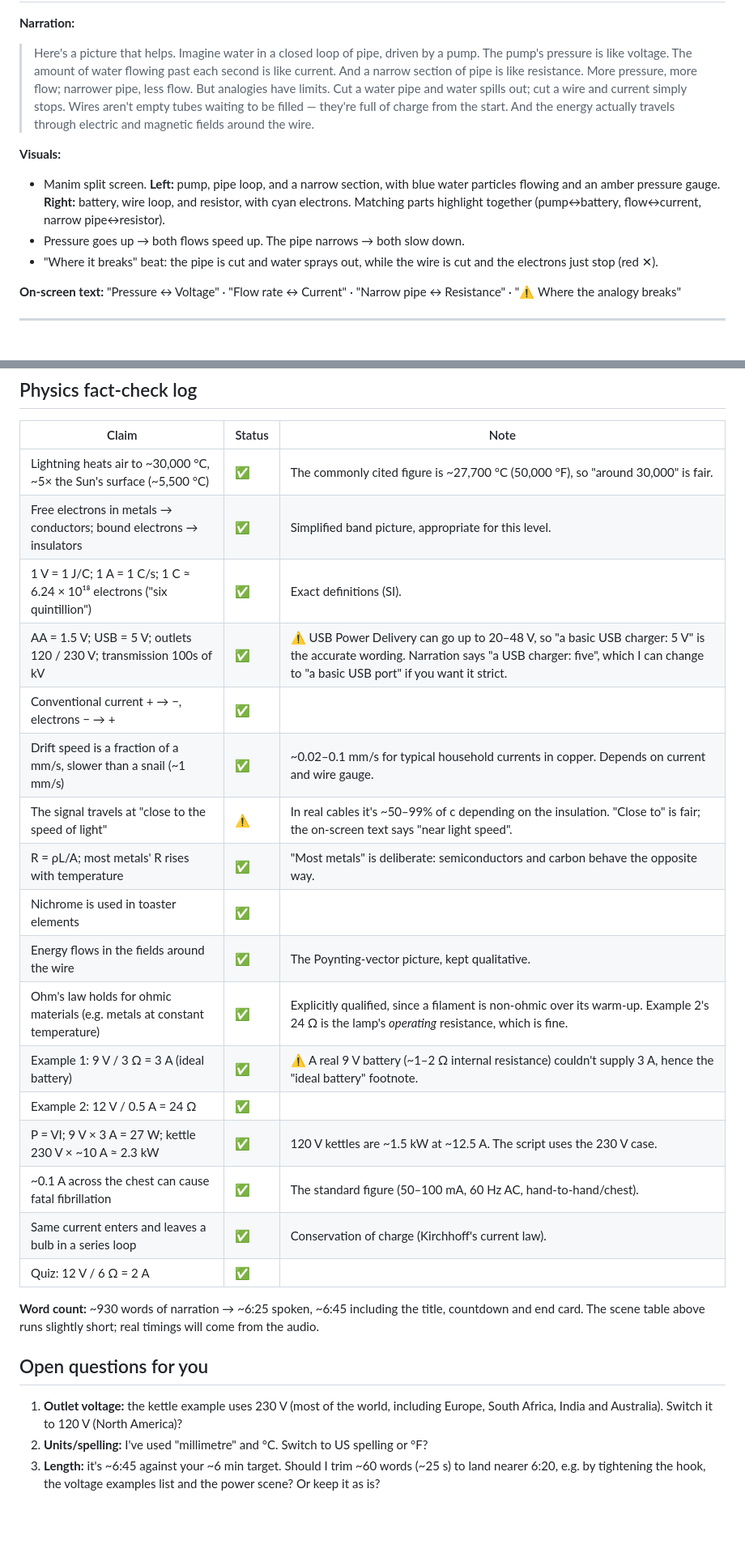
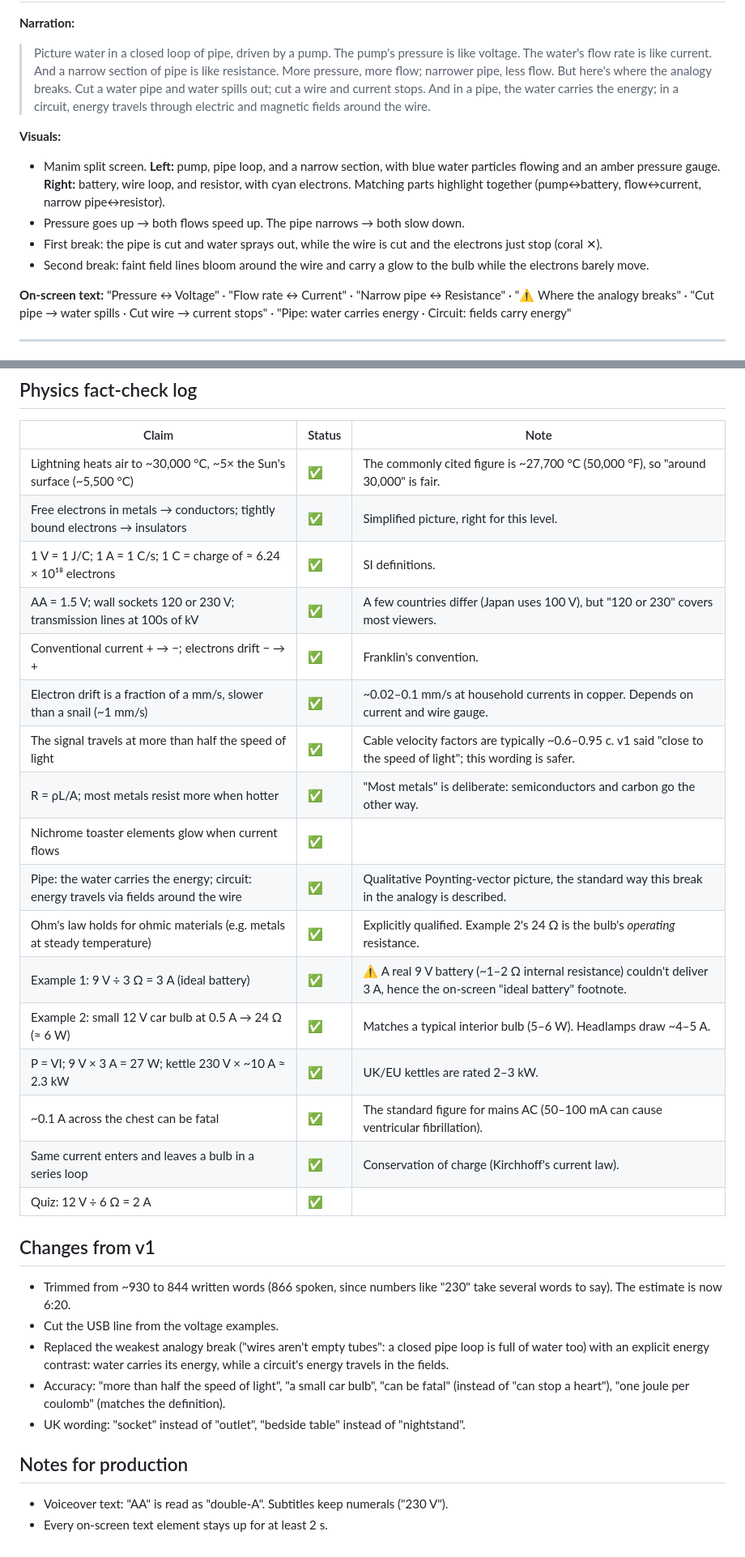
Before and after one commit to Veer-Singh1/Test.V1, a Markdown page: ohms-law-video/script.md, 2 parts joined by grey strips. Shown at 81% size. Rendered like a GitHub page; blank space fills up the shorter version.

```diff
--- a/ohms-law-video/script.md
+++ b/ohms-law-video/script.md
@@ -116,13 +118,14 @@ Durations below are estimates from word count at 145 wpm. The final cut syncs ea
 
 **Narration:**
-> Here's a picture that helps. Imagine water in a closed loop of pipe, driven by a pump. The pump's pressure is like voltage. The amount of water flowing past each second is like current. And a narrow section of pipe is like resistance. More pressure, more flow; narrower pipe, less flow. But analogies have limits. Cut a water pipe and water spills out; cut a wire and current simply stops. Wires aren't empty tubes waiting to be filled — they're full of charge from the start. And the energy actually travels through electric and magnetic fields around the wire.
+> Picture water in a closed loop of pipe, driven by a pump. The pump's pressure is like voltage. The water's flow rate is like current. And a narrow section of pipe is like resistance. More pressure, more flow; narrower pipe, less flow. But here's where the analogy breaks. Cut a water pipe and water spills out; cut a wire and current stops. And in a pipe, the water carries the energy; in a circuit, energy travels through electric and magnetic fields around the wire.
 
 **Visuals:**
 - Manim split screen. **Left:** pump, pipe loop, and a narrow section, with blue water particles flowing and an amber pressure gauge. **Right:** battery, wire loop, and resistor, with cyan electrons. Matching parts highlight together (pump↔battery, flow↔current, narrow pipe↔resistor).
 - Pressure goes up → both flows speed up. The pipe narrows → both slow down.
-- "Where it breaks" beat: the pipe is cut and water sprays out, while the wire is cut and the electrons just stop (red ✕).
+- First break: the pipe is cut and water sprays out, while the wire is cut and the electrons just stop (coral ✕).
+- Second break: faint field lines bloom around the wire and carry a glow to the bulb while the electrons barely move.
 
-**On-screen text:** "Pressure ↔ Voltage" · "Flow rate ↔ Current" · "Narrow pipe ↔ Resistance" · "⚠ Where the analogy breaks"
+**On-screen text:** "Pressure ↔ Voltage" · "Flow rate ↔ Current" · "Narrow pipe ↔ Resistance" · "⚠ Where the analogy breaks" · "Cut pipe → water spills · Cut wire → current stops" · "Pipe: water carries energy · Circuit: fields carry energy"
 
 ---
 
@@ -206,26 +209,30 @@ Durations below are estimates from word count at 145 wpm. The final cut syncs ea
 | Claim | Status | Note |
 |---|---|---|
 | Lightning heats air to ~30,000 °C, ~5× the Sun's surface (~5,500 °C) | ✅ | The commonly cited figure is ~27,700 °C (50,000 °F), so "around 30,000" is fair. |
-| Free electrons in metals → conductors; bound electrons → insulators | ✅ | Simplified band picture, appropriate for this level. |
-| 1 V = 1 J/C; 1 A = 1 C/s; 1 C ≈ 6.24 × 10¹⁸ electrons ("six quintillion") | ✅ | Exact definitions (SI). |
-| AA = 1.5 V; USB = 5 V; outlets 120 / 230 V; transmission 100s of kV | ✅ | ⚠ USB Power Delivery can go up to 20–48 V, so "a basic USB charger: 5 V" is the accurate wording. Narration says "a USB charger: five", which I can change to "a basic USB port" if you want it strict. |
-| Conventional current + → −, electrons − → + | ✅ | |
-| Drift speed is a fraction of a mm/s, slower than a snail (~1 mm/s) | ✅ | ~0.02–0.1 mm/s for typical household currents in copper. Depends on current and wire gauge. |
-| The signal travels at "close to the speed of light" | ⚠ | In real cables it's ~50–99% of c depending on the insulation. "Close to" is fair; the on-screen text says "near light speed". |
-| R = ρL/A; most metals' R rises with temperature | ✅ | "Most metals" is deliberate: semiconductors and carbon behave the opposite way. |
-| Nichrome is used in toaster elements | ✅ | |
-| Energy flows in the fields around the wire | ✅ | The Poynting-vector picture, kept qualitative. |
-| Ohm's law holds for ohmic materials (e.g. metals at constant temperature) | ✅ | Explicitly qualified, since a filament is non-ohmic over its warm-up. Example 2's 24 Ω is the lamp's *operating* resistance, which is fine. |
-| Example 1: 9 V / 3 Ω = 3 A (ideal battery) | ✅ | ⚠ A real 9 V battery (~1–2 Ω internal resistance) couldn't supply 3 A, hence the "ideal battery" footnote. |
-| Example 2: 12 V / 0.5 A = 24 Ω | ✅ | |
-| P = VI; 9 V × 3 A = 27 W; kettle 230 V × ~10 A ≈ 2.3 kW | ✅ | 120 V kettles are ~1.5 kW at ~12.5 A. The script uses the 230 V case. |
-| ~0.1 A across the chest can cause fatal fibrillation | ✅ | The standard figure (50–100 mA, 60 Hz AC, hand-to-hand/chest). |
+| Free electrons in metals → conductors; tightly bound electrons → insulators | ✅ | Simplified picture, right for this level. |
+| 1 V = 1 J/C; 1 A = 1 C/s; 1 C = charge of ≈ 6.24 × 10¹⁸ electrons | ✅ | SI definitions. |
+| AA = 1.5 V; wall sockets 120 or 230 V; transmission lines at 100s of kV | ✅ | A few countries differ (Japan uses 100 V), but "120 or 230" covers most viewers. |
+| Conventional current + → −; electrons drift − → + | ✅ | Franklin's convention. |
+| Electron drift is a fraction of a mm/s, slower than a snail (~1 mm/s) | ✅ | ~0.02–0.1 mm/s at household currents in copper. Depends on current and wire gauge. |
+| The signal travels at more than half the speed of light | ✅ | Cable velocity factors are typically ~0.6–0.95 c. v1 said "close to the speed of light"; this wording is safer. |
+| R = ρL/A; most metals resist more when hotter | ✅ | "Most metals" is deliberate: semiconductors and carbon go the other way. |
+| Nichrome toaster elements glow when current flows | ✅ | |
+| Pipe: the water carries the energy; circuit: energy travels via fields around the wire | ✅ | Qualitative Poynting-vector picture, the standard way this break in the analogy is described. |
+| Ohm's law holds for ohmic materials (e.g. metals at steady temperature) | ✅ | Explicitly qualified. Example 2's 24 Ω is the bulb's *operating* resistance. |
+| Example 1: 9 V ÷ 3 Ω = 3 A (ideal battery) | ✅ | ⚠ A real 9 V battery (~1–2 Ω internal resistance) couldn't deliver 3 A, hence the on-screen "ideal battery" footnote. |
+| Example 2: small 12 V car bulb at 0.5 A → 24 Ω (≈ 6 W) | ✅ | Matches a typical interior bulb (5–6 W). Headlamps draw ~4–5 A. |
+| P = VI; 9 V × 3 A = 27 W; kettle 230 V × ~10 A ≈ 2.3 kW | ✅ | UK/EU kettles are rated 2–3 kW. |
+| ~0.1 A across the chest can be fatal | ✅ | The standard figure for mains AC (50–100 mA can cause ventricular fibrillation). |
 | Same current enters and leaves a bulb in a series loop | ✅ | Conservation of charge (Kirchhoff's current law). |
-| Quiz: 12 V / 6 Ω = 2 A | ✅ | |
+| Quiz: 12 V ÷ 6 Ω = 2 A | ✅ | |
 
-**Word count:** ~930 words of narration → ~6:25 spoken, ~6:45 including the title, countdown and end card. The scene table above runs slightly short; real timings will come from the audio.
+## Changes from v1
+- Trimmed from ~930 to 844 written words (866 spoken, since numbers like "230" take several words to say). The estimate is now 6:20.
+- Cut the USB line from the voltage examples.
+- Replaced the weakest analogy break ("wires aren't empty tubes": a closed pipe loop is full of water too) with an explicit energy contrast: water carries its energy, while a circuit's energy travels in the fields.
+- Accuracy: "more than half the speed of light", "a small car bulb", "can be fatal" (instead of "can stop a heart"), "one joule per coulomb" (matches the definition).
+- UK wording: "socket" instead of "outlet", "bedside table" instead of "nightstand".
 
-## Open questions for you
-1. **Outlet voltage:** the kettle example uses 230 V (most of the world, including Europe, South Africa, India and Australia). Switch it to 120 V (North America)?
-2. **Units/spelling:** I've used "millimetre" and °C. Switch to US spelling or °F?
-3. **Length:** it's ~6:45 against your ~6 min target. Should I trim ~60 words (~25 s) to land nearer 6:20, e.g. by tightening the hook, the voltage examples list and the power scene? Or keep it as is?
+## Notes for production
+- Voiceover text: "AA" is read as "double-A". Subtitles keep numerals ("230 V").
+- Every on-screen text element stays up for at least 2 s.
```
Also changed, not shown: other parts of ohms-law-video/script.md (+54 -52 lines), ohms-law-video/README.md (added, +28 -0 lines).
